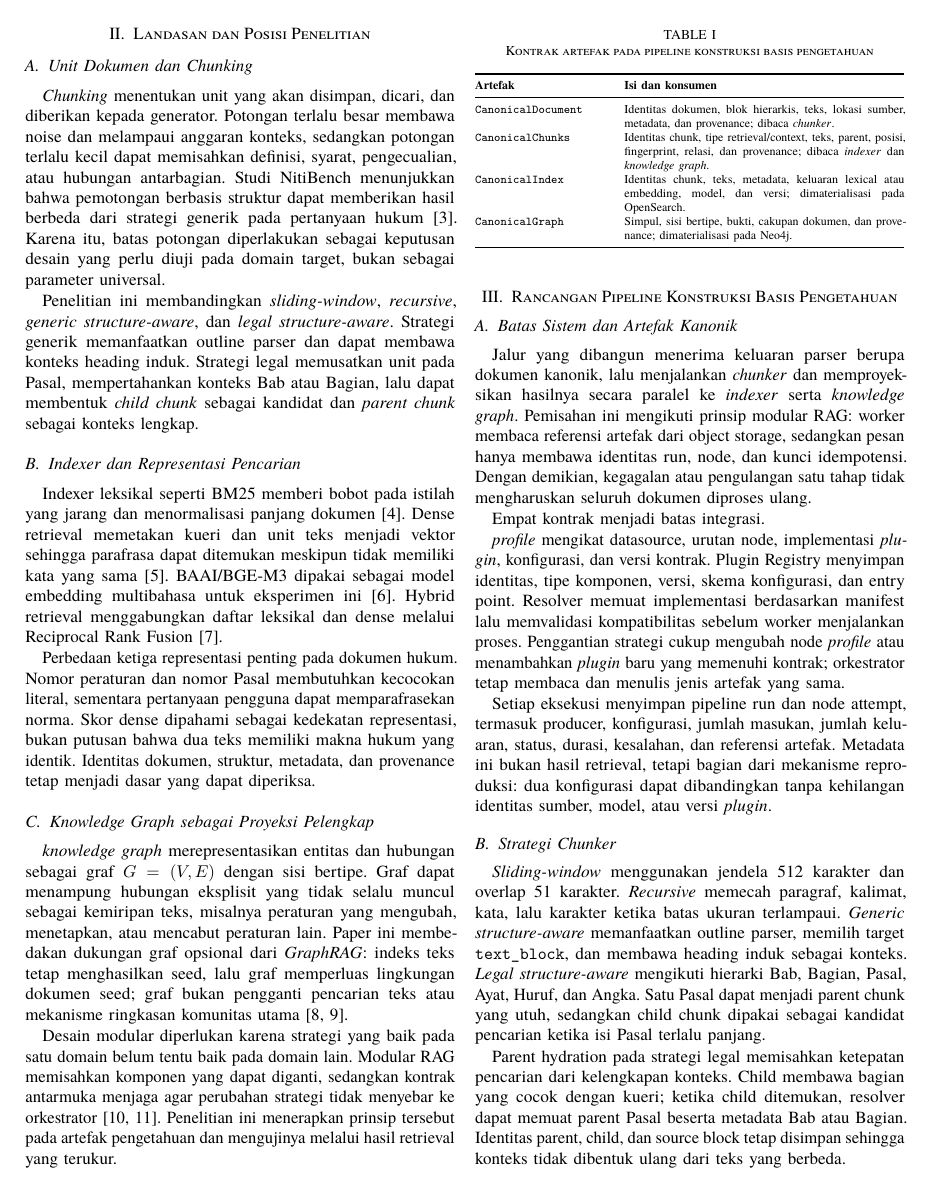
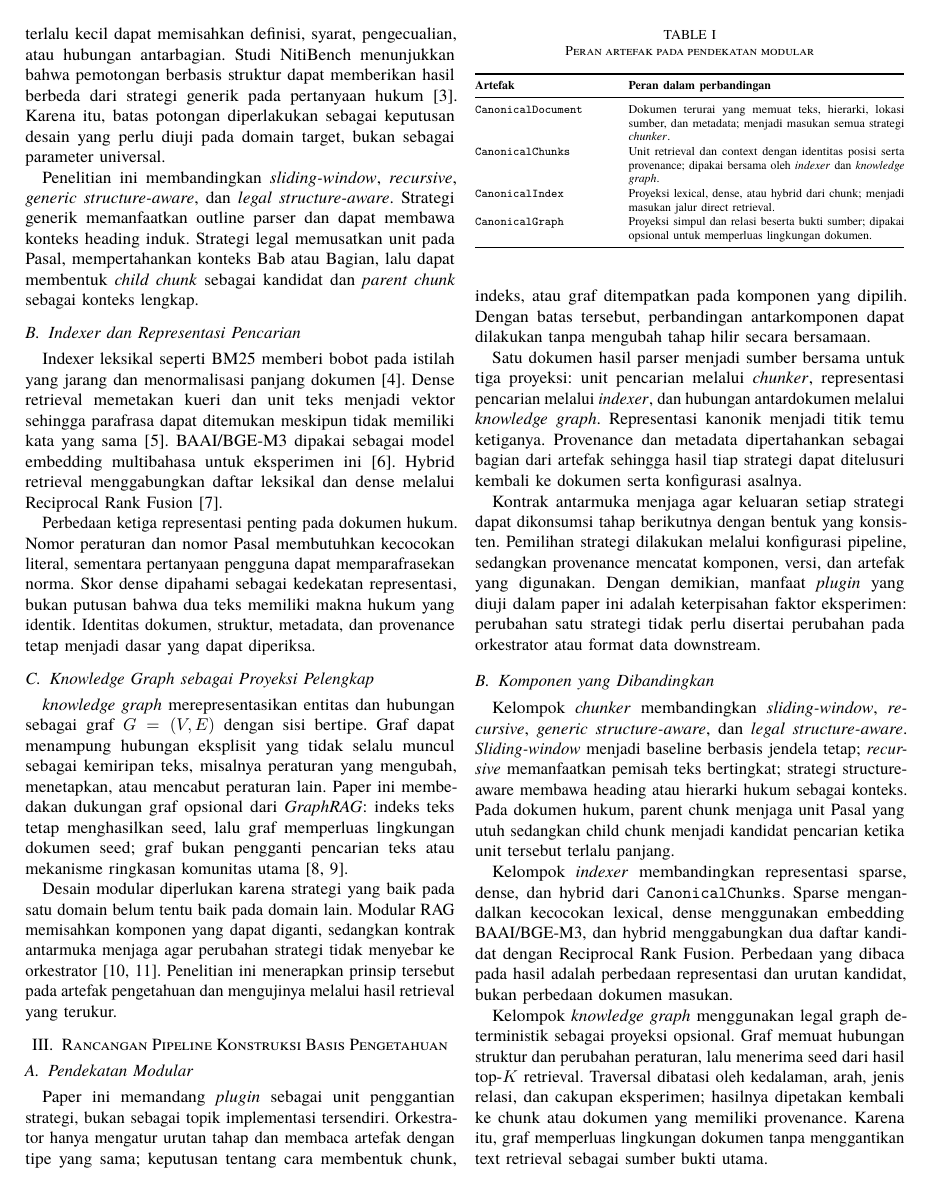
Before and after one commit to fairuzald/fairuz-tex, a LaTeX paper (paper-individual/main.tex, which reads paper-individual/sections/02-rancangan.tex): page 2 of 7 before the commit and page 2 of 6 after it. Compiled offline with LuaLaTeX; a missing font is replaced by an installed copy or a similar font; a LaTeX package or settings file that is missing is left out.

Commit message:
Refocus paper on component comparisons

```diff
--- a/paper-individual/main.tex
+++ b/paper-individual/main.tex
@@ -17,7 +17,6 @@
 \newcommand{\kg}{\textit{knowledge graph}\xspace}
 \newcommand{\plugin}{\textit{plugin}\xspace}
 \newcommand{\artifact}{\textit{artifact}\xspace}
-\newcommand{\profile}{\textit{profile}\xspace}
 \newcommand{\retrieval}{\textit{retrieval}\xspace}
 \newcommand{\omnirag}{OMNI-RAG\xspace}
 \newcommand{\code}[1]{\texttt{#1}}
--- a/paper-individual/sections/02-rancangan.tex
+++ b/paper-individual/sections/02-rancangan.tex
@@ -1,33 +1,33 @@
 \section{Rancangan Pipeline Konstruksi Basis Pengetahuan}
 
-\subsection{Batas Sistem dan Artefak Kanonik}
+\subsection{Pendekatan Modular}
 
-Jalur yang dibangun menerima keluaran parser berupa dokumen kanonik, lalu menjalankan \chunker dan memproyeksikan hasilnya secara paralel ke \indexer serta \kg. Pemisahan ini mengikuti prinsip modular RAG: worker membaca referensi artefak dari object storage, sedangkan pesan hanya membawa identitas run, node, dan kunci idempotensi. Dengan demikian, kegagalan atau pengulangan satu tahap tidak mengharuskan seluruh dokumen diproses ulang.
+Paper ini memandang \plugin sebagai unit penggantian strategi, bukan sebagai topik implementasi tersendiri. Orkestrator hanya mengatur urutan tahap dan membaca artefak dengan tipe yang sama; keputusan tentang cara membentuk chunk, indeks, atau graf ditempatkan pada komponen yang dipilih. Dengan batas tersebut, perbandingan antarkomponen dapat dilakukan tanpa mengubah tahap hilir secara bersamaan.
 
-Empat kontrak menjadi batas integrasi.
+Satu dokumen hasil parser menjadi sumber bersama untuk tiga proyeksi: unit pencarian melalui \chunker, representasi pencarian melalui \indexer, dan hubungan antardokumen melalui \kg. Representasi kanonik menjadi titik temu ketiganya. Provenance dan metadata dipertahankan sebagai bagian dari artefak sehingga hasil tiap strategi dapat ditelusuri kembali ke dokumen serta konfigurasi asalnya.
 
 \begin{table}[t]
 \centering
-\caption{Kontrak artefak pada pipeline konstruksi basis pengetahuan}
+\caption{Peran artefak pada pendekatan modular}
 \label{tab:kontrak-artefak}
 \scriptsize
-\begin{tabularx}{\columnwidth}{@{}p{0.30\columnwidth}X@{}}
+\begin{tabularx}{\columnwidth}{@{}p{0.31\columnwidth}X@{}}
 \toprule
-\textbf{Artefak} & \textbf{Isi dan konsumen}\\
+\textbf{Artefak} & \textbf{Peran dalam perbandingan}\\
 \midrule
-\code{CanonicalDocument} & Identitas dokumen, blok hierarkis, teks, lokasi sumber, metadata, dan provenance; dibaca \chunker.\\
-\code{CanonicalChunks} & Identitas chunk, tipe retrieval/context, teks, parent, posisi, fingerprint, relasi, dan provenance; dibaca \indexer dan \kg.\\
-\code{CanonicalIndex} & Identitas chunk, teks, metadata, keluaran lexical atau embedding, model, dan versi; dimaterialisasi pada OpenSearch.\\
-\code{CanonicalGraph} & Simpul, sisi bertipe, bukti, cakupan dokumen, dan provenance; dimaterialisasi pada Neo4j.\\
+\code{CanonicalDocument} & Dokumen terurai yang memuat teks, hierarki, lokasi sumber, dan metadata; menjadi masukan semua strategi \chunker.\\
+\code{CanonicalChunks} & Unit retrieval dan context dengan identitas posisi serta provenance; dipakai bersama oleh \indexer dan \kg.\\
+\code{CanonicalIndex} & Proyeksi lexical, dense, atau hybrid dari chunk; menjadi masukan jalur direct retrieval.\\
+\code{CanonicalGraph} & Proyeksi simpul dan relasi beserta bukti sumber; dipakai opsional untuk memperluas lingkungan dokumen.\\
 \bottomrule
 \end{tabularx}
 \end{table}
 
-\profile mengikat datasource, urutan node, implementasi \plugin, konfigurasi, dan versi kontrak. Plugin Registry menyimpan identitas, tipe komponen, versi, skema konfigurasi, dan entry point. Resolver memuat implementasi berdasarkan manifest lalu memvalidasi kompatibilitas sebelum worker menjalankan proses. Penggantian strategi cukup mengubah node \profile atau menambahkan \plugin baru yang memenuhi kontrak; orkestrator tetap membaca dan menulis jenis artefak yang sama.
+Kontrak antarmuka menjaga agar keluaran setiap strategi dapat dikonsumsi tahap berikutnya dengan bentuk yang konsisten. Pemilihan strategi dilakukan melalui konfigurasi pipeline, sedangkan provenance mencatat komponen, versi, dan artefak yang digunakan. Dengan demikian, manfaat \plugin yang diuji dalam paper ini adalah keterpisahan faktor eksperimen: perubahan satu strategi tidak perlu disertai perubahan pada orkestrator atau format data downstream.
 
-Setiap eksekusi menyimpan pipeline run dan node attempt, termasuk producer, konfigurasi, jumlah masukan, jumlah keluaran, status, durasi, kesalahan, dan referensi artefak. Metadata ini bukan hasil retrieval, tetapi bagian dari mekanisme reproduksi: dua konfigurasi dapat dibandingkan tanpa kehilangan identitas sumber, model, atau versi \plugin.
+\subsection{Komponen yang Dibandingkan}
 
-\subsection{Strategi Chunker}
+Kelompok \chunker membandingkan \textit{sliding-window}, \textit{recursive}, \textit{generic structure-aware}, dan \textit{legal structure-aware}. \textit{Sliding-window} menjadi baseline berbasis jendela tetap; \textit{recursive} memanfaatkan pemisah teks bertingkat; strategi structure-aware membawa heading atau hierarki hukum sebagai konteks. Pada dokumen hukum, parent chunk menjaga unit Pasal yang utuh sedangkan child chunk menjadi kandidat pencarian ketika unit tersebut terlalu panjang.
 
-\textit{Sliding-window} menggunakan jendela 512 karakter dan overlap 51 karakter. \textit{Recursive} memecah paragraf, kalimat, kata, lalu karakter ketika batas ukuran terlampaui. \textit{Generic structure-aware} memanfaatkan outline parser, memilih target \code{text\_block}, dan membawa heading induk sebagai konteks. \textit{Legal structure-aware} mengikuti hierarki Bab, Bagian, Pasal, Ayat, Huruf, dan Angka. Satu Pasal dapat menjadi parent chunk yang utuh, sedangkan child chunk dipakai sebagai kandidat pencarian ketika isi Pasal terlalu panjang.
+Kelompok \indexer membandingkan representasi sparse, dense, dan hybrid dari \code{CanonicalChunks}. Sparse mengandalkan kecocokan lexical, dense menggunakan embedding BAAI/BGE-M3, dan hybrid menggabungkan dua daftar kandidat dengan Reciprocal Rank Fusion. Perbedaan yang dibaca pada hasil adalah perbedaan representasi dan urutan kandidat, bukan perbedaan dokumen masukan.
 
@@ -38,4 +34,2 @@ Setiap eksekusi menyimpan pipeline run dan node attempt, termasuk producer, konf
-\label{fig:kontrak-chunker}
-\end{figure}
+Kelompok \kg menggunakan legal graph deterministik sebagai proyeksi opsional. Graf memuat hubungan struktur dan perubahan peraturan, lalu menerima seed dari hasil top-$K$ retrieval. Traversal dibatasi oleh kedalaman, arah, jenis relasi, dan cakupan eksperimen; hasilnya dipetakan kembali ke chunk atau dokumen yang memiliki provenance. Karena itu, graf memperluas lingkungan dokumen tanpa menggantikan text retrieval sebagai sumber bukti utama.
 
-Parent hydration pada strategi legal memisahkan ketepatan pencarian dari kelengkapan konteks. Child membawa bagian yang cocok dengan kueri; ketika child ditemukan, resolver dapat memuat parent Pasal beserta metadata Bab atau Bagian. Identitas parent, child, dan source block tetap disimpan sehingga konteks tidak dibentuk ulang dari teks yang berbeda.
```
Also changed, not shown: paper-individual/sections/01-pendahuluan.tex (+1 -1 lines), paper-individual/sections/03-metode.tex (+4 -2 lines), paper-individual/sections/04-hasil.tex (+4 -0 lines), paper-individual/sections/05-kesimpulan.tex (+2 -2 lines), paper-individual/OMNI-RAG_Individual_Knowledge_Base_IEEE.pdf, paper-individual/README.md, paper-individual/main.tex (2 more changed lines), paper-individual/sections/02-rancangan.tex (35 more changed lines).
